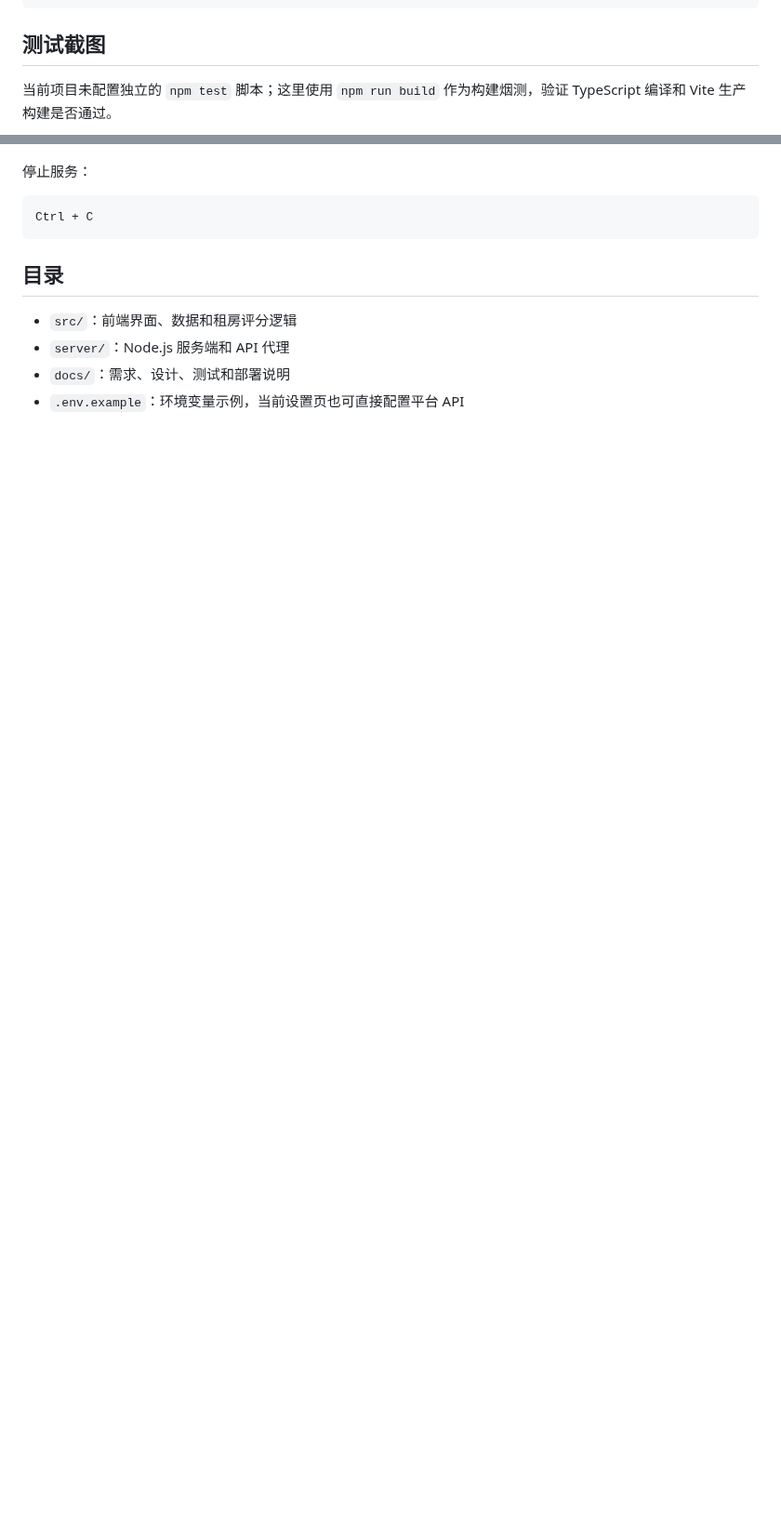
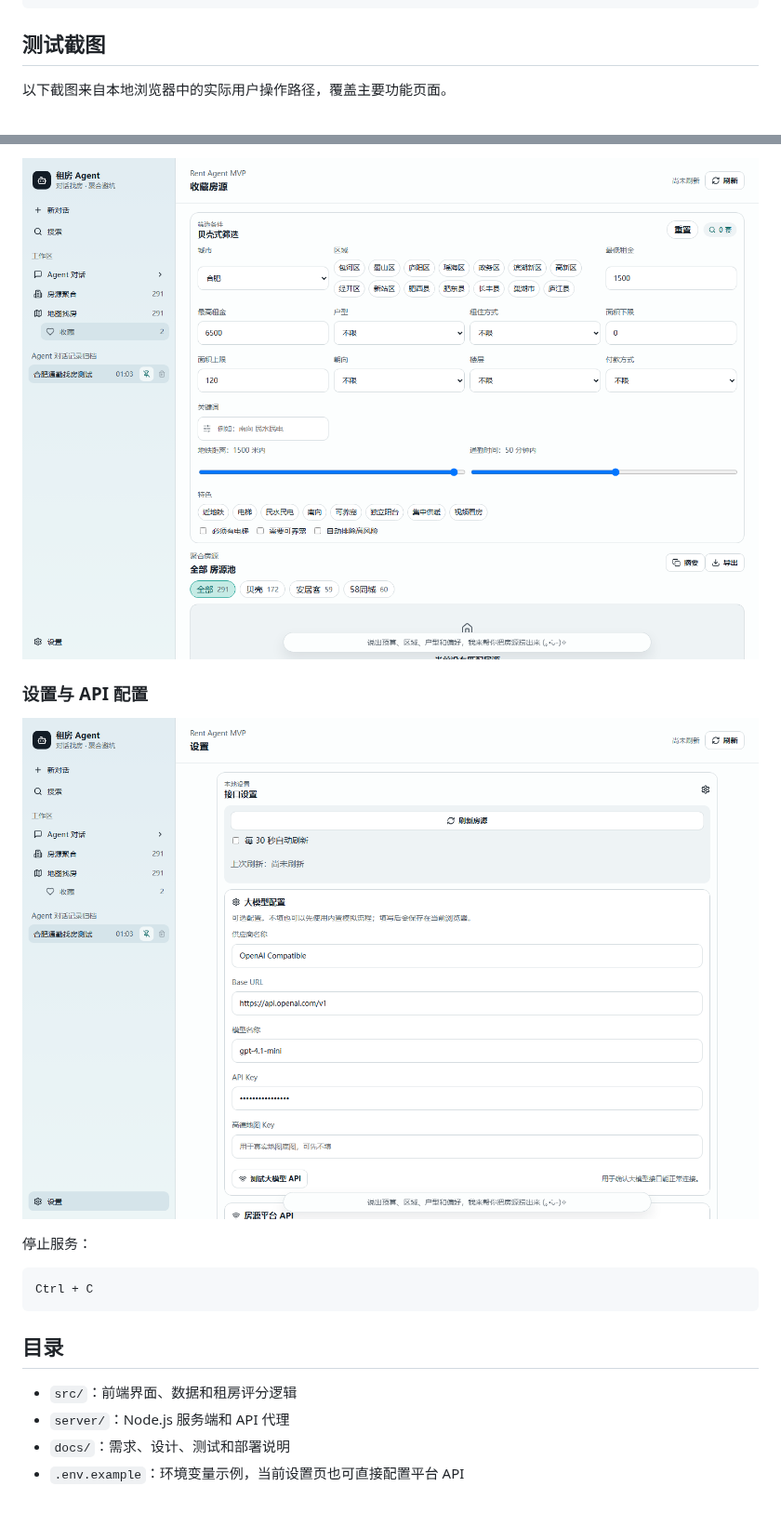
Before and after one commit to fullfilla/rent-agent, a Markdown page: README.md, 2 parts joined by grey strips. Shown at 93% size. Drawn GitHub-style; pictures changed too: docs/screenshots/user-favorites.png (added), docs/screenshots/user-settings-api.png (added); blank space fills up the shorter version.

```diff
--- a/README.md
+++ b/README.md
@@ -156,5 +156,5 @@ npm run preview
 
 ## 测试截图
 
-当前项目未配置独立的 `npm test` 脚本；这里使用 `npm run build` 作为构建烟测，验证 TypeScript 编译和 Vite 生产构建是否通过。
+以下截图来自本地浏览器中的实际用户操作路径，覆盖主要功能页面。
 
@@ -162,3 +175,8 @@ npm run preview
+![收藏房源功能测试](docs/screenshots/user-favorites.png)
+
+### 设置与 API 配置
+
+![设置与 API 配置功能测试](docs/screenshots/user-settings-api.png)
 
 停止服务：
 
```
Also changed, not shown: other parts of README.md (+14 -1 lines), docs/screenshots/build-results.png (deleted), docs/screenshots/user-agent-chat.png (added), docs/screenshots/user-listing-filter.png (added), docs/screenshots/user-map-search.png (added).
